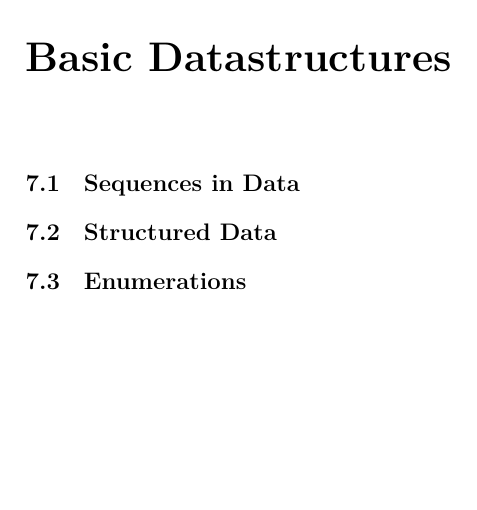
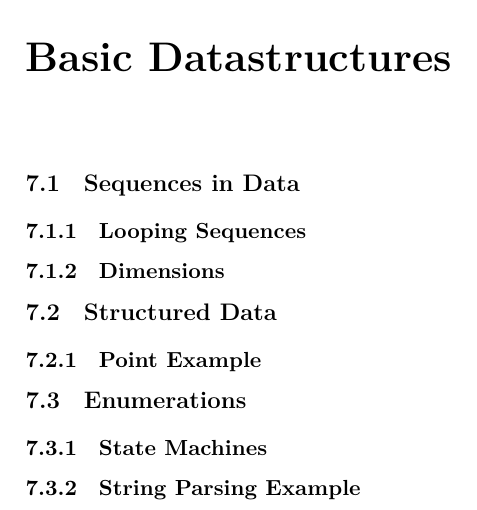
Before and after one commit to aslakjohansen/progintro, a LaTeX book (doc/document.tex, which reads doc/primdata.tex): part of page 25 of 45, cut so that both start at the same text, the shorter picture padded with empty space. Compiled offline with XeLaTeX; a LaTeX package or settings file that is missing is left out.

Commit message:
Added some structure

```diff
--- a/doc/primdata.tex
+++ b/doc/primdata.tex
@@ -2,6 +2,16 @@
 
 \section{Sequences in Data}
 
+\subsection{Looping Sequences}
+
+\subsection{Dimensions}
+
 \section{Structured Data}
 
+\subsection{Point Example}
+
 \section{Enumerations}
+
+\subsection{State Machines}
+
+\subsection{String Parsing Example}
```
